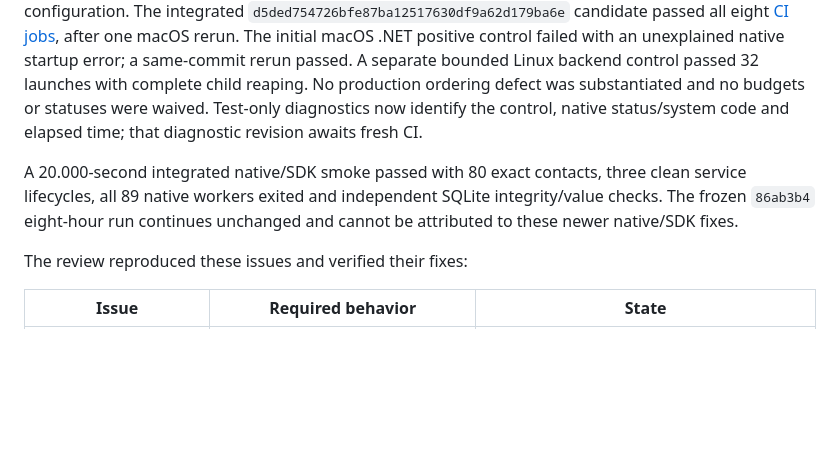
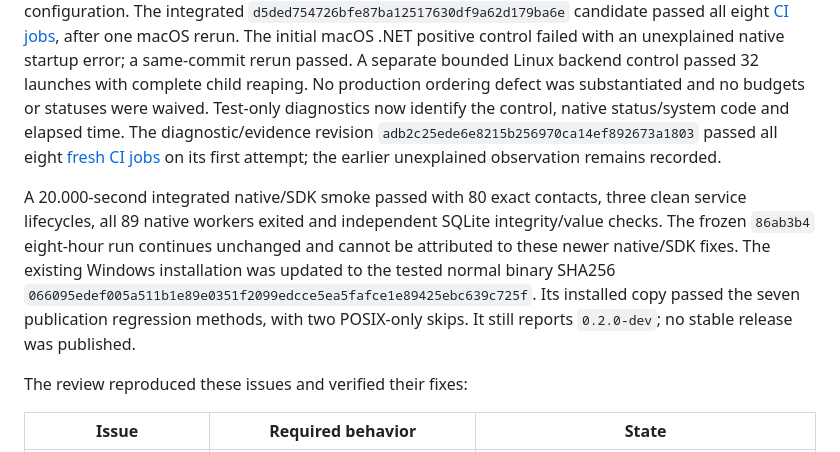
Before and after one commit to fizzexual/Sprout, a Markdown page: docs/production-readiness.md, the part around the change. Rendered like a GitHub page; blank space fills up the shorter version.

Commit message:
Record fresh CI and verified installed candidate

```diff
--- a/docs/production-readiness.md
+++ b/docs/production-readiness.md
@@ -74,12 +74,19 @@ unexplained native startup error; a same-commit rerun passed. A separate bounded
 Linux backend control passed 32 launches with complete child reaping. No
 production ordering defect was substantiated and no budgets or statuses were
 waived. Test-only diagnostics now identify the control, native status/system
-code and elapsed time; that diagnostic revision awaits fresh CI.
+code and elapsed time. The diagnostic/evidence revision
+`adb2c25ede6e8215b256970ca14ef892673a1803` passed all eight
+[fresh CI jobs](https://github.com/fizzexual/Sprout/actions/runs/38183104346)
+on its first attempt; the earlier unexplained observation remains recorded.
 
 A 20.000-second integrated native/SDK smoke passed with 80 exact contacts,
 three clean service lifecycles, all 89 native workers exited and independent
 SQLite integrity/value checks. The frozen `86ab3b4` eight-hour run
 continues unchanged and cannot be attributed to these newer native/SDK fixes.
+The existing Windows installation was updated to the tested normal binary
+SHA256 `066095edef005a511b1e89e0351f2099edcce5ea5fafce1e89425ebc639c725f`.
+Its installed copy passed the seven publication regression methods, with two
+POSIX-only skips. It still reports `0.2.0-dev`; no stable release was published.
 
 The review reproduced these issues and verified their fixes:
 
```
